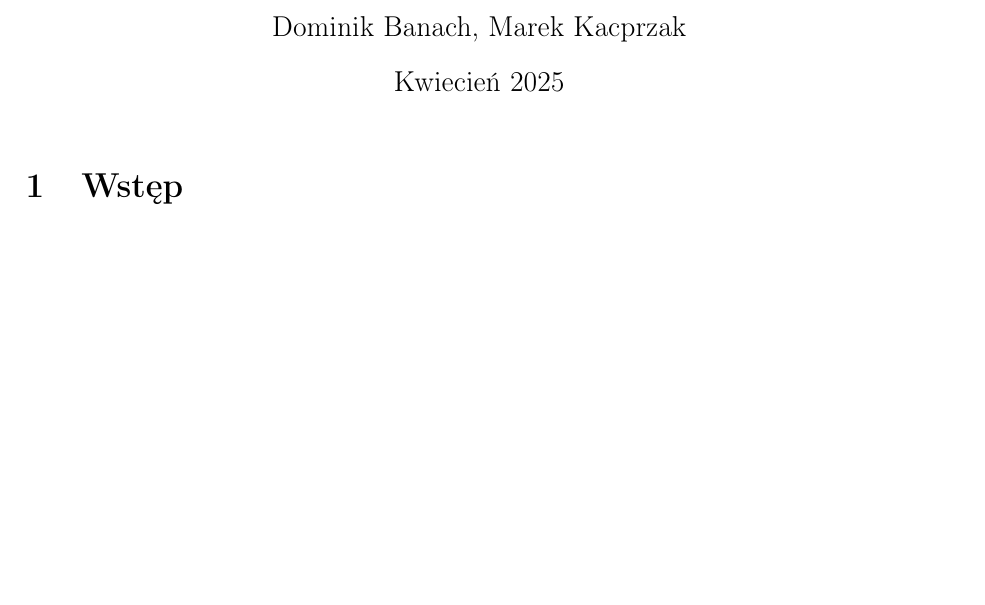
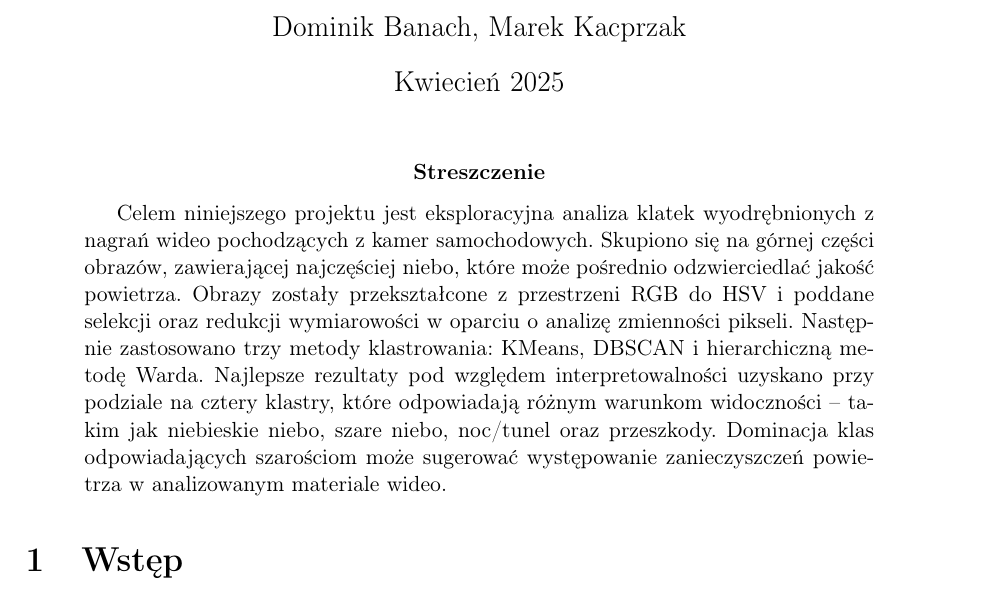
Before and after one commit to NaviteLogger/Sky-Clustering, a LaTeX paper (project.tex): part of page 1 of 4, cut so that both start at the same text, the shorter picture padded with empty space. Compiled offline with pdfLaTeX.

Commit message:
Added abstract

```diff
--- a/project.tex
+++ b/project.tex
@@ -18,6 +18,10 @@
 \begin{document}
 
 \maketitle
+
+\begin{abstract}
+    Celem niniejszego projektu jest eksploracyjna analiza klatek wyodrębnionych z nagrań wideo pochodzących z kamer samochodowych. Skupiono się na górnej części obrazów, zawierającej najczęściej niebo, które może pośrednio odzwierciedlać jakość powietrza. Obrazy zostały przekształcone z przestrzeni RGB do HSV i poddane selekcji oraz redukcji wymiarowości w oparciu o analizę zmienności pikseli. Następnie zastosowano trzy metody klastrowania: KMeans, DBSCAN i hierarchiczną metodę Warda. Najlepsze rezultaty pod względem interpretowalności uzyskano przy podziale na cztery klastry, które odpowiadają różnym warunkom widoczności – takim jak niebieskie niebo, szare niebo, noc/tunel oraz przeszkody. Dominacja klas odpowiadających szarościom może sugerować występowanie zanieczyszczeń powietrza w analizowanym materiale wideo.
+\end{abstract}
 
 \section{Wstęp}
 \subsection{Cel i zakres analizy}
```
Also changed, not shown: project.pdf, 4 other files.
